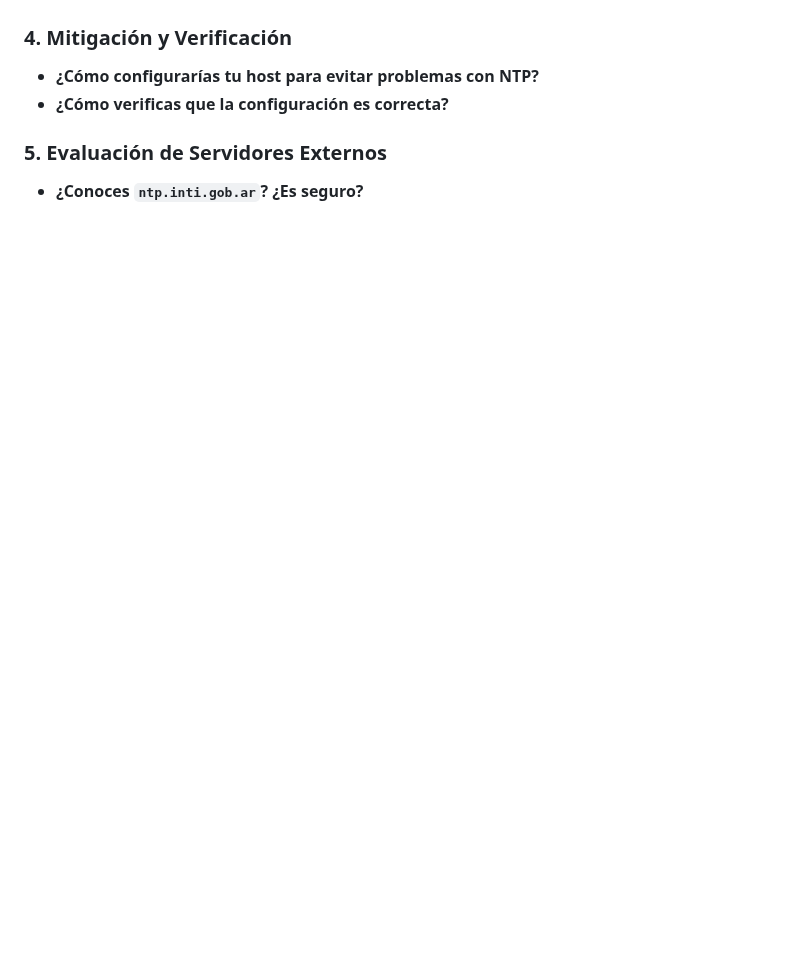
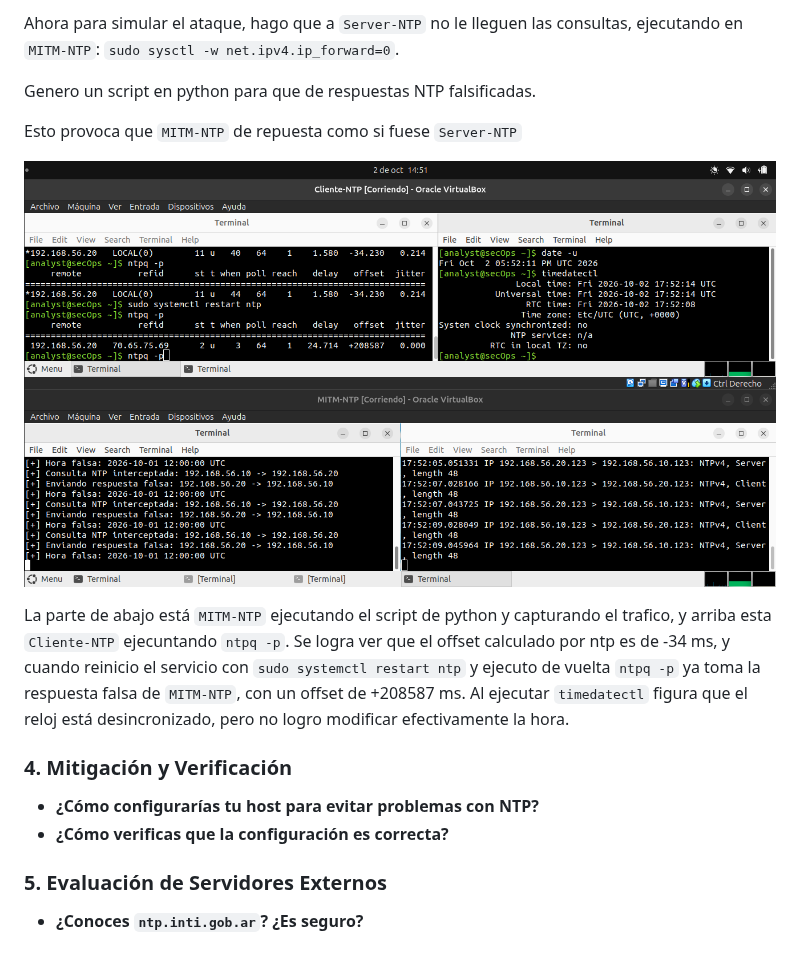
Before and after one commit to agus-alvarez-01/TPs-Criptografia, a Markdown page: NTP/tp-NTP - Agustín-Álvarez.md, the part around one of its changes. Drawn GitHub-style; pictures changed too: NTP/offset-enorme.png (added); blank space fills up the shorter version.

```diff
--- a/NTP/tp-NTP - Agustín-Álvarez.md
+++ b/NTP/tp-NTP - Agustín-Álvarez.md
@@ -42,3 +105,14 @@ Si, usando 3 maquinas virtuales y generando una red interna, donde una maquina e
+Ahora para simular el ataque, hago que a `Server-NTP` no le lleguen las consultas, ejecutando en `MITM-NTP`: `sudo sysctl -w net.ipv4.ip_forward=0`.
+
+Genero un script en python para que de respuestas NTP falsificadas.
+
+Esto provoca que `MITM-NTP` de repuesta como si fuese `Server-NTP`
+
+![](offset-enorme.png)
+
+La parte de abajo está `MITM-NTP` ejecutando el script de python y capturando el trafico, y arriba esta `Cliente-NTP` ejecuntando `ntpq -p`.
+Se logra ver que el offset calculado por ntp es de -34 ms, y cuando reinicio el servicio con `sudo systemctl restart ntp` y ejecuto de vuelta `ntpq -p` ya toma la respuesta falsa de `MITM-NTP`, con un offset de +208587 ms.
+Al ejecutar  `timedatectl` figura que el reloj está desincronizado, pero no logro modificar efectivamente la hora.
 
 
 
```
Also changed, not shown: other parts of NTP/tp-NTP - Agustín-Álvarez.md (+64 -1 lines), NTP/trafico-tcpdump.png (added), 1 other file.
